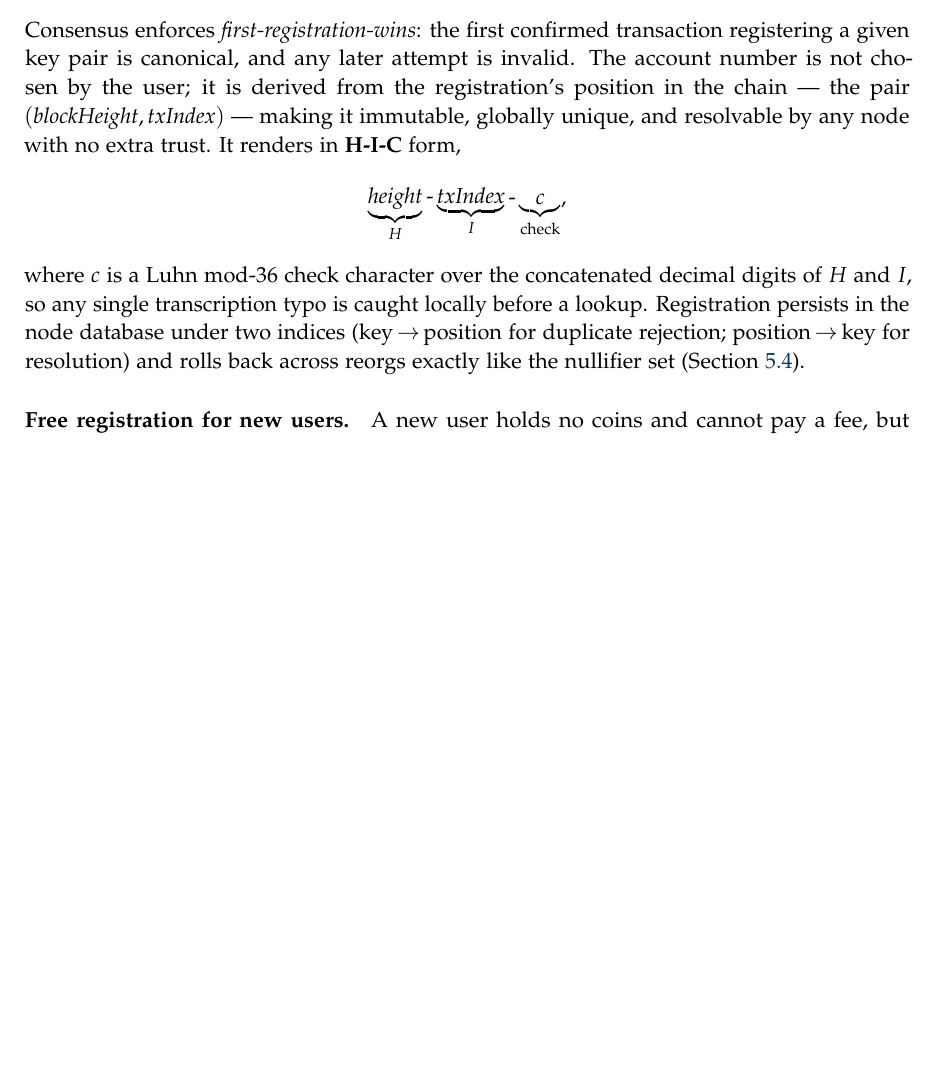
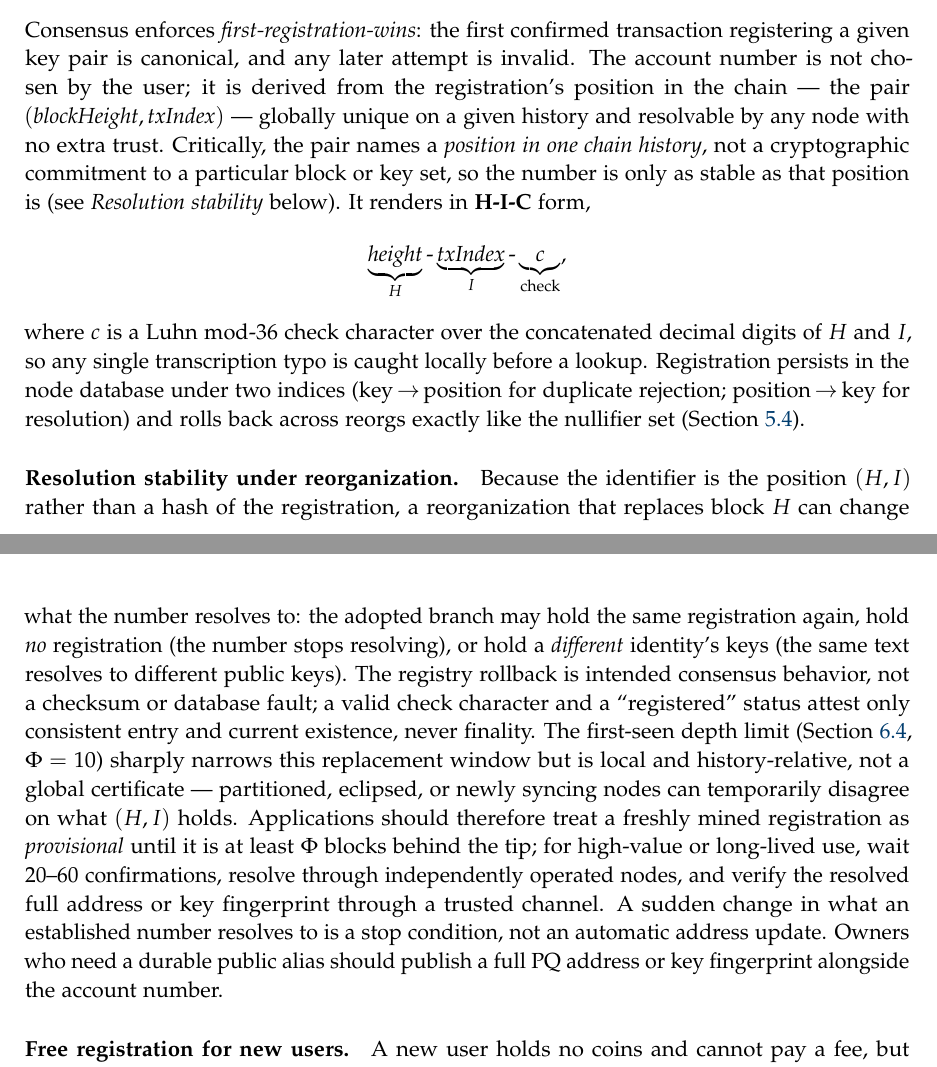
Before and after one commit to discretecoin/discrete-docs, a LaTeX document (whitepaper/discrete-whitepaper.tex): part of page 8 of 28 before the commit and two parts of pages 8 and 9 of 28 after it, the two joined at a grey line, cut so that both start at the same text, the shorter picture padded with empty space. Compiled offline with pdfLaTeX.

Commit message:
docs: account-number reorganization/finality risk; fix DiscretePower tag count

```diff
--- a/whitepaper/discrete-whitepaper.tex
+++ b/whitepaper/discrete-whitepaper.tex
@@ -448,8 +448,11 @@ Consensus enforces \emph{first-registration-wins}: the first confirmed
 transaction registering a given key pair is canonical, and any later attempt
 is invalid. The account number is not chosen by the user; it is derived from
 the registration's position in the chain --- the pair
-$(\mathit{blockHeight}, \mathit{txIndex})$ --- making it immutable, globally
-unique, and resolvable by any node with no extra trust. It renders in
+$(\mathit{blockHeight}, \mathit{txIndex})$ --- globally unique on a given
+history and resolvable by any node with no extra trust. Critically, the pair
+names a \emph{position in one chain history}, not a cryptographic commitment to
+a particular block or key set, so the number is only as stable as that position
+is (see \emph{Resolution stability} below). It renders in
 \textbf{H-I-C} form,
 \[
 \underbrace{\mathit{height}}_{H} \text{-} \underbrace{\mathit{txIndex}}_{I}
@@ -461,6 +464,27 @@ before a lookup. Registration persists in the node database under two
 indices (key\,$\to$\,position for duplicate rejection;
 position\,$\to$\,key for resolution) and rolls back across reorgs exactly
 like the nullifier set (Section~\ref{sec:spending}).
+
+\paragraph{Resolution stability under reorganization.}
+Because the identifier is the position $(H,I)$ rather than a hash of the
+registration, a reorganization that replaces block $H$ can change what the
+number resolves to: the adopted branch may hold the same registration again,
+hold \emph{no} registration (the number stops resolving), or hold a
+\emph{different} identity's keys (the same text resolves to different public
+keys). The registry rollback is intended consensus behavior, not a checksum or
+database fault; a valid check character and a ``registered'' status attest only
+consistent entry and current existence, never finality. The first-seen depth
+limit (Section~\ref{sec:finality}, $\Phi=10$) sharply narrows this replacement
+window but is local and history-relative, not a global certificate ---
+partitioned, eclipsed, or newly syncing nodes can temporarily disagree on what
+$(H,I)$ holds. Applications should therefore treat a freshly mined registration
+as \emph{provisional} until it is at least $\Phi$ blocks behind the tip; for
+high-value or long-lived use, wait $20$--$60$ confirmations, resolve through
+independently operated nodes, and verify the resolved full address or key
+fingerprint through a trusted channel. A sudden change in what an established
+number resolves to is a stop condition, not an automatic address update. Owners
+who need a durable public alias should publish a full PQ address or key
+fingerprint alongside the account number.
 
 \paragraph{Free registration for new users.}
 A new user holds no coins and cannot pay a fee, but needs an on-chain
```
Also changed, not shown: whitepaper/discrete-whitepaper.tex (2 more changed lines).
